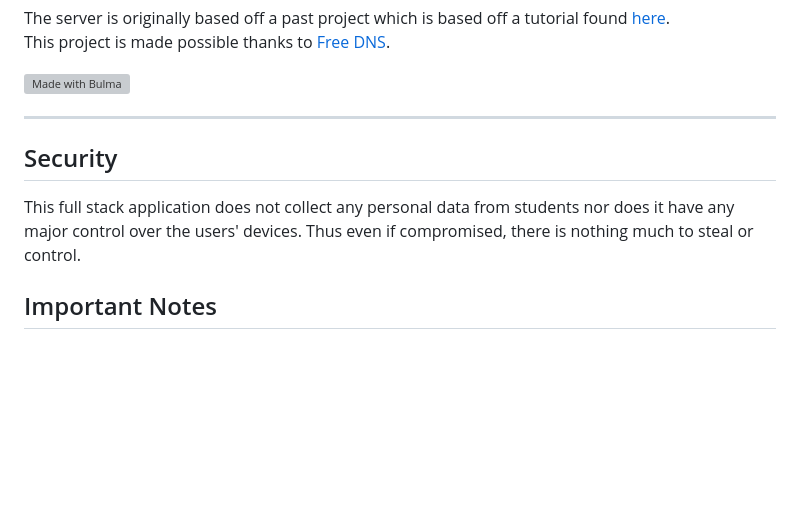
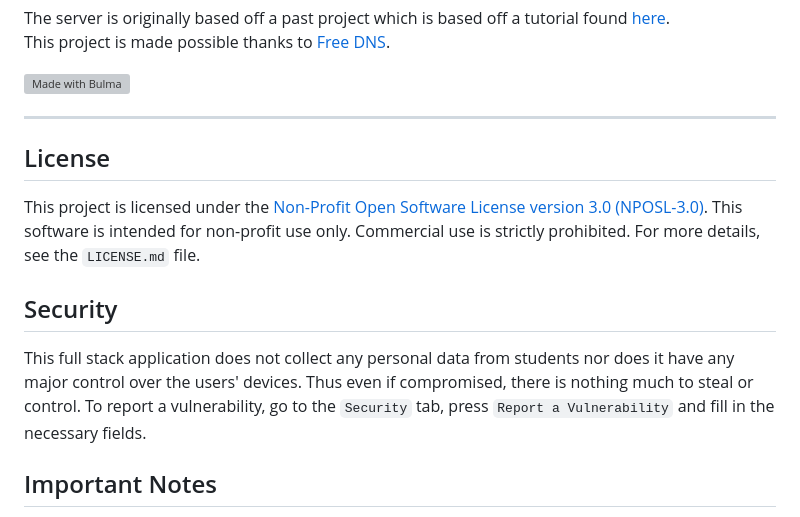
Before and after one commit to AzlanCoding/igniteDMA, a Markdown page: README.md, the part around the change. GitHub-like rendering; blank space fills up the shorter version; grey boxes are pictures that could not be loaded.

Commit message:
Add License information and more Security information

```diff
--- a/README.md
+++ b/README.md
@@ -23,9 +23,11 @@ This project is made possible thanks to [Free DNS](https://freedns.afraid.org/).
 </a>
 
 ****
+## License
+This project is licensed under the [Non-Profit Open Software License version 3.0 (NPOSL-3.0)](https://opensource.org/license/nposl-3-0). This software is intended for non-profit use only. Commercial use is strictly prohibited. For more details, see the `LICENSE.md` file.
 
 ## Security
-This full stack application does not collect any personal data from students nor does it have any major control over the users' devices. Thus even if compromised, there is nothing much to steal or control.
+This full stack application does not collect any personal data from students nor does it have any major control over the users' devices. Thus even if compromised, there is nothing much to steal or control. To report a vulnerability, go to the `Security` tab, press `Report a Vulnerability` and fill in the necessary fields.
 
 ## Important Notes
 1. **THERE IS A LIMIT OF 5,000 BLOCKED SITES PER STUDENT** due to the usage of `declarativeNetRequest`. As stated in Chrome's [documentation](https://developer.chrome.com/docs/extensions/reference/api/declarativeNetRequest#dynamic-rules):
```
